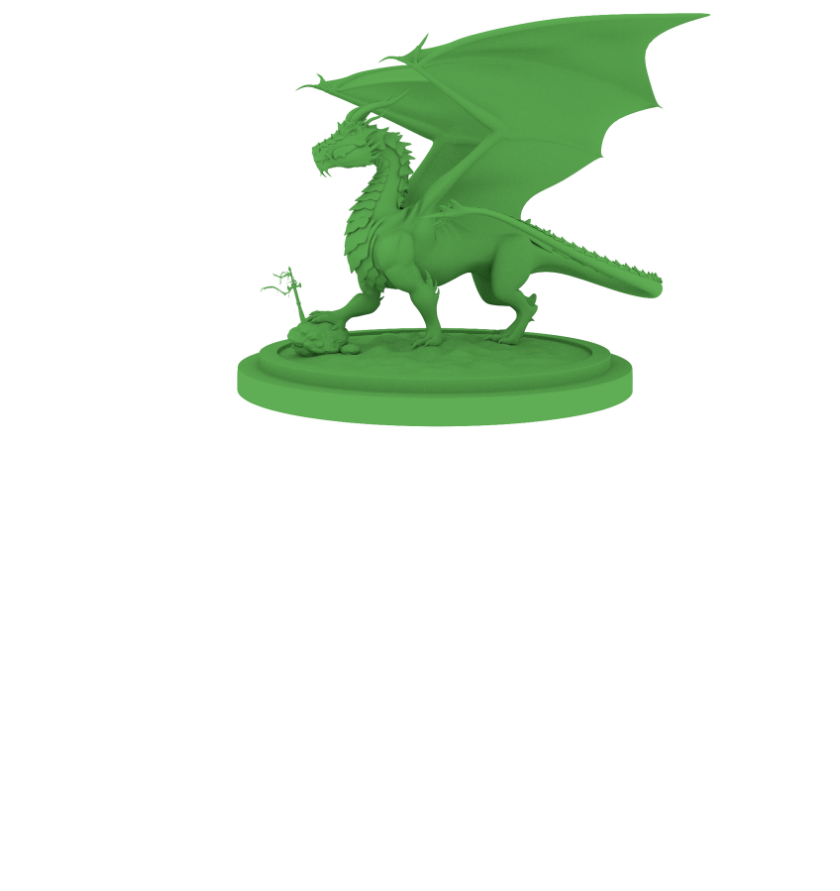
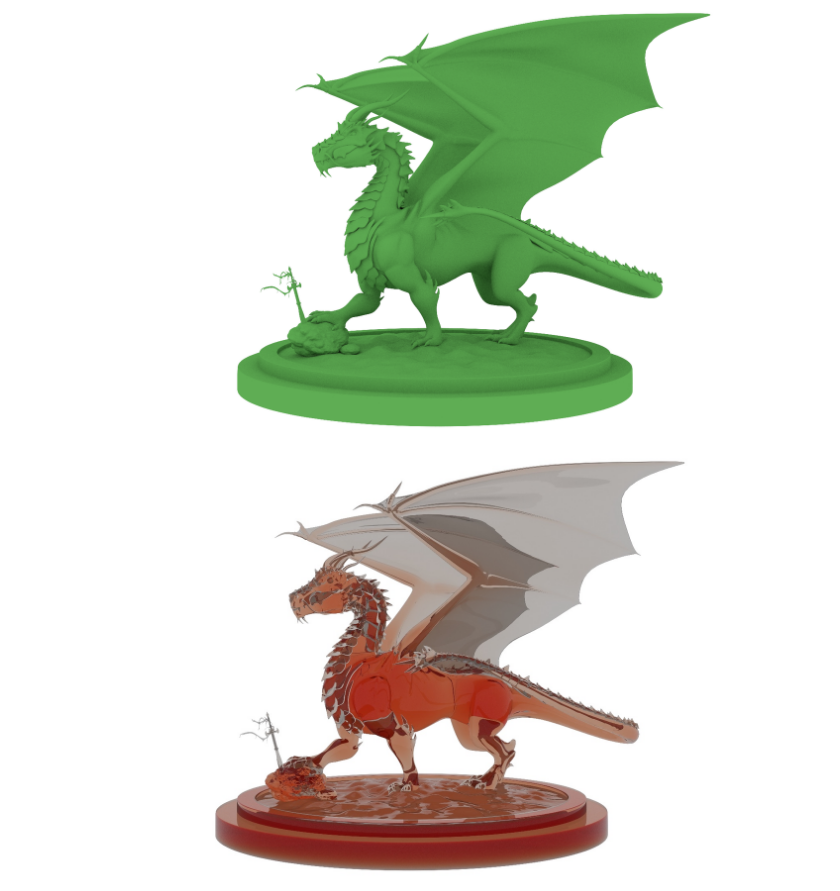
Before and after one commit to MiksuNy/rust_ray_tracing, a Markdown page: README.md, the part around the change. GitHub-like rendering; pictures changed too: dragon_translucent.png (added); blank space fills up the shorter version.

```diff
--- a/README.md
+++ b/README.md
@@ -31,6 +31,7 @@ Gallery
 --------
 The following dragon model is from https://benedikt-bitterli.me/resources/
 ![](dragon.png)
+![](dragon_translucent.png)
 ![](dragon_debug.png)
 --------
 Chinese dragon model downloaded from Morgan McGuire's [Computer Graphics Archive](https://casual-effects.com/data)
```
